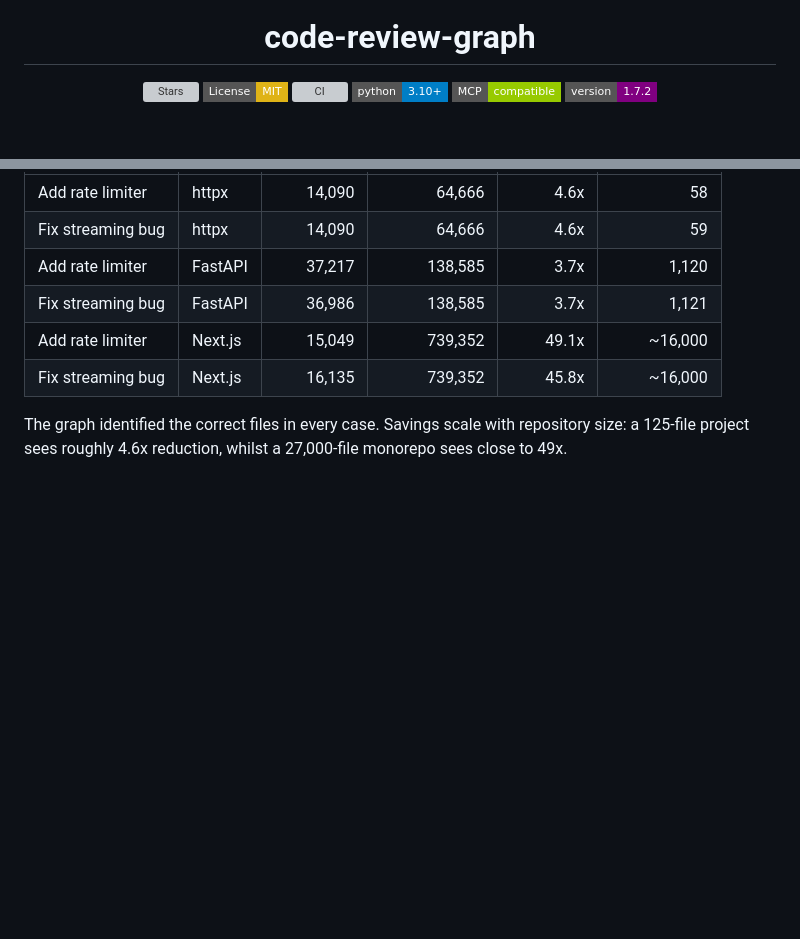
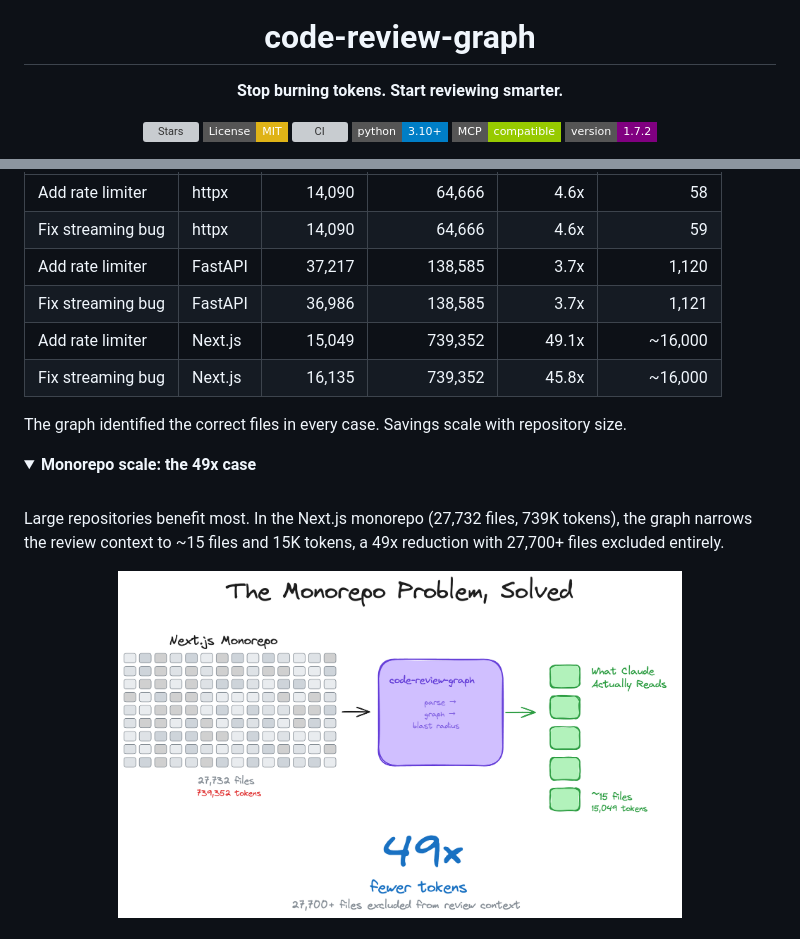
Before and after one commit to goldenchance0/code-review-graph-qubika, a Markdown page: README.md, 2 parts joined by grey strips. Rendered like a GitHub page; pictures changed too: diagrams/diagram6_monorepo_funnel.png (added); folded sections open; badges without logos; blank space fills up the shorter version; grey boxes are pictures that could not be loaded.

```diff
--- a/README.md
+++ b/README.md
@@ -3,6 +3,10 @@
 </p>
 
 <h1 align="center">code-review-graph</h1>
+
+<p align="center">
+  <strong>Stop burning tokens. Start reviewing smarter.</strong>
+</p>
 
 <p align="center">
   <a href="https://github.com/tirth8205/code-review-graph/stargazers"><img src="https://img.shields.io/github/stars/tirth8205/code-review-graph?style=flat-square" alt="Stars"></a>
@@ -85,4 +139,17 @@ An agent performed 6 real coding tasks (adding features, fixing bugs) across the
 | Add rate limiter | Next.js | 15,049 | 739,352 | 49.1x | ~16,000 |
 | Fix streaming bug | Next.js | 16,135 | 739,352 | 45.8x | ~16,000 |
 
-The graph identified the correct files in every case. Savings scale with repository size: a 125-file project sees roughly 4.6x reduction, whilst a 27,000-file monorepo sees close to 49x.
+The graph identified the correct files in every case. Savings scale with repository size.
+
+</details>
+
+<details>
+<summary><strong>Monorepo scale: the 49x case</strong></summary>
+<br>
+
+Large repositories benefit most. In the Next.js monorepo (27,732 files, 739K tokens), the graph narrows the review context to ~15 files and 15K tokens, a 49x reduction with 27,700+ files excluded entirely.
+
+<p align="center">
+  <img src="diagrams/diagram6_monorepo_funnel.png" alt="Next.js monorepo: 27,732 files funneled down to ~15 files, 49x fewer tokens" width="75%" />
+</p>
+
```
Also changed, not shown: other parts of README.md (+106 -27 lines), diagrams/diagram1_before_vs_after.png (added), diagrams/diagram2_architecture_pipeline.png (added), diagrams/diagram3_blast_radius.png (added), diagrams/diagram4_incremental_update.png (added), diagrams/diagram5_benchmark_board.png (added), 1 other file.
